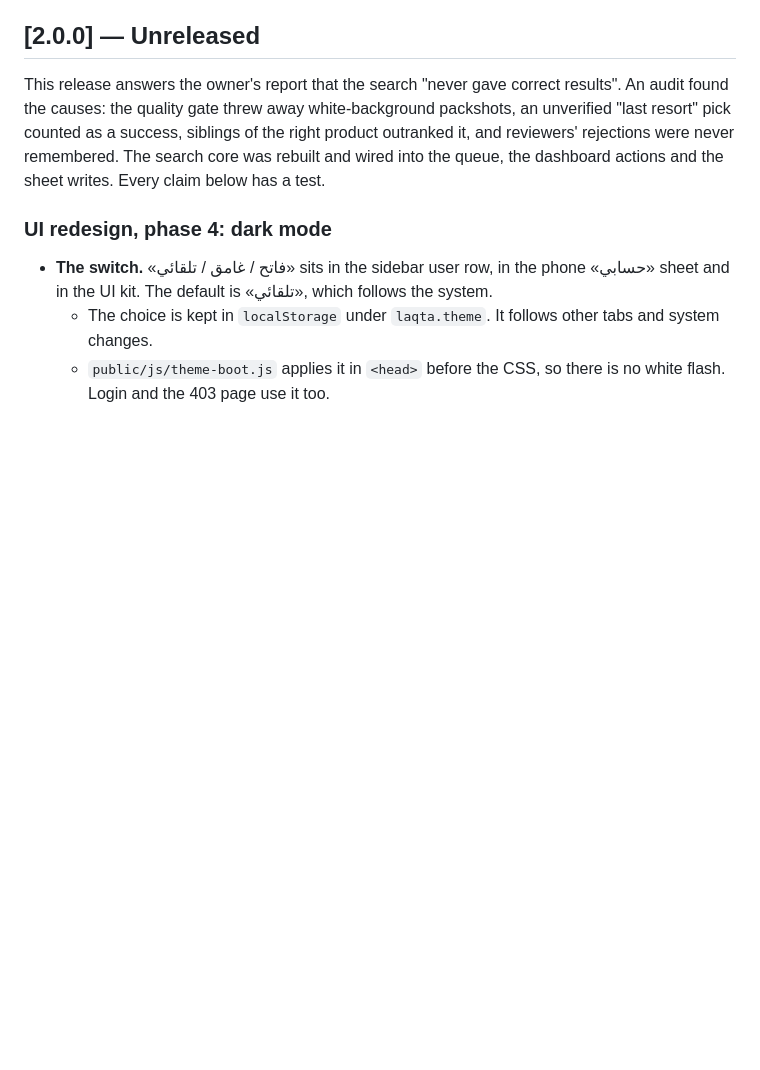
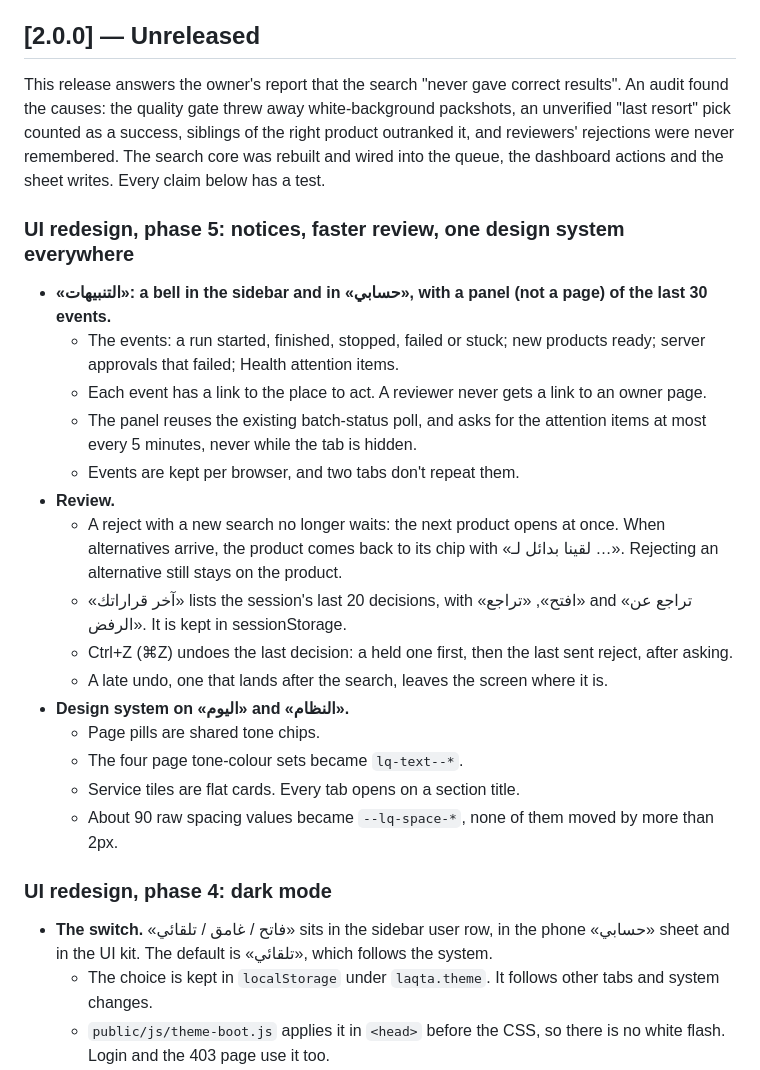
Before and after one commit to OsamaHamad123/product-image-automation-pipeline, a Markdown page: CHANGELOG.md, the part around the change. GitHub-like rendering; blank space fills up the shorter version.

Commit message:
Changelog: phase 5
Co-Authored-By: Claude Opus 5.5 (1M context) <noreply@anthropic.com>

```diff
--- a/CHANGELOG.md
+++ b/CHANGELOG.md
@@ -10,6 +10,28 @@ This release answers the owner's report that the search "never gave correct resu
 causes: the quality gate threw away white-background packshots, an unverified "last resort" pick counted as a
 success, siblings of the right product outranked it, and reviewers' rejections were never remembered. The search
 core was rebuilt and wired into the queue, the dashboard actions and the sheet writes. Every claim below has a test.
+
+### UI redesign, phase 5: notices, faster review, one design system everywhere
+
+- **«التنبيهات»: a bell in the sidebar and in «حسابي», with a panel (not a page) of the last 30 events.**
+  - The events: a run started, finished, stopped, failed or stuck; new products ready; server approvals that failed;
+    Health attention items.
+  - Each event has a link to the place to act. A reviewer never gets a link to an owner page.
+  - The panel reuses the existing batch-status poll, and asks for the attention items at most every 5 minutes, never
+    while the tab is hidden.
+  - Events are kept per browser, and two tabs don't repeat them.
+- **Review.**
+  - A reject with a new search no longer waits: the next product opens at once. When alternatives arrive, the product
+    comes back to its chip with «لقينا بدائل لـ …». Rejecting an alternative still stays on the product.
+  - «آخر قراراتك» lists the session's last 20 decisions, with «افتح», «تراجع» and «تراجع عن الرفض». It is kept in
+    sessionStorage.
+  - Ctrl+Z (⌘Z) undoes the last decision: a held one first, then the last sent reject, after asking.
+  - A late undo, one that lands after the search, leaves the screen where it is.
+- **Design system on «اليوم» and «النظام».**
+  - Page pills are shared tone chips.
+  - The four page tone-colour sets became `lq-text--*`.
+  - Service tiles are flat cards. Every tab opens on a section title.
+  - About 90 raw spacing values became `--lq-space-*`, none of them moved by more than 2px.
 
 ### UI redesign, phase 4: dark mode
 
```
